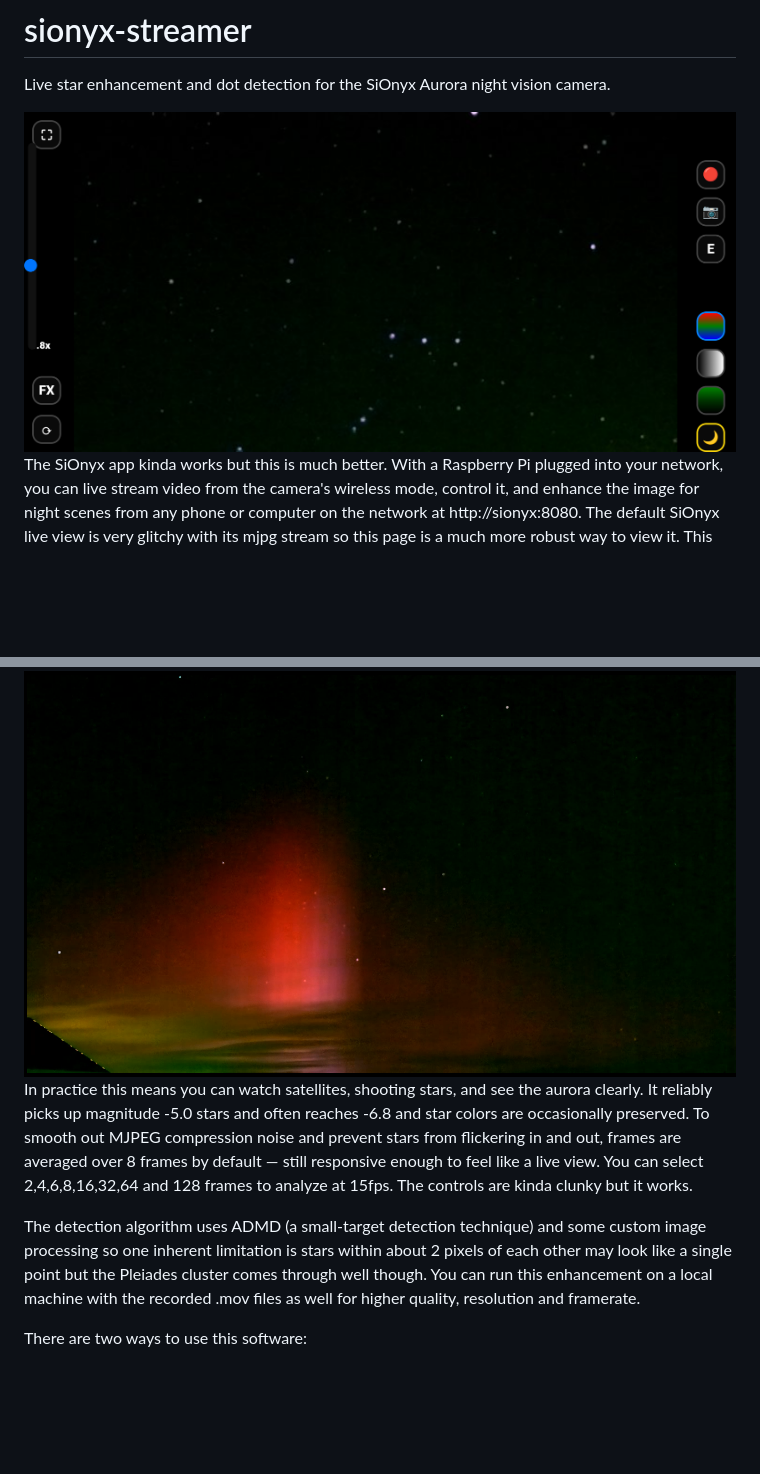
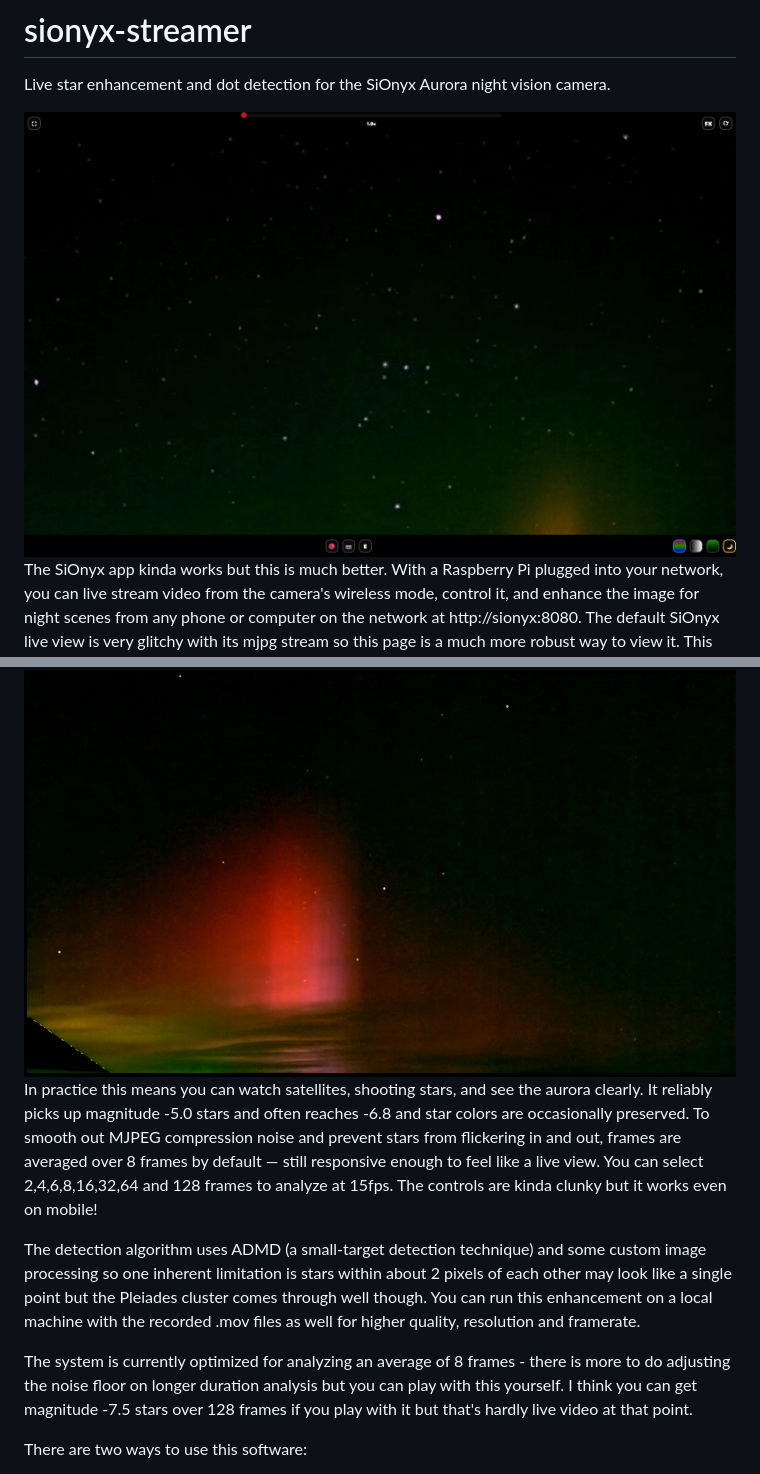
Before and after one commit to davidchughes/sionyx-streamer, a Markdown page: README.md, 2 parts joined by grey strips. GitHub-like rendering; pictures changed too: interface.jpg (added); blank space fills up the shorter version.

Commit message:
Interface images

```diff
--- a/README.md
+++ b/README.md
@@ -2,15 +2,16 @@
 
 Live star enhancement and dot detection for the SiOnyx Aurora night vision camera.
 
-![mobile interface](mobile.png)
+![browser interface](interface.jpg)
 The SiOnyx app kinda works but this is much better.  With a Raspberry Pi plugged into your network, you can live stream video from the camera's wireless mode, control it, and enhance the image for night scenes from any phone or computer on the network at http://sionyx:8080. The default SiOnyx live view is very glitchy with its mjpg stream so this page is a much more robust way to view it. This web interface lets you see the RAW and the FX enhanced stream. Within the FX stream you can select between light and dark mode.  Dark mode does a lot for seeing stars. This web interface also controls zoom, record, photo, and change color modes. Keep the camera quite close to the Raspberry Pi since its wifi is weak and it will drop frames.
 ![Orion RAW vs FX Dark](Orion_side_by_side.gif)
 The SiOnyx sensor has an unusual low-light response curve that produces false color in dark areas — blacks tend to be quite red, green, or blue. Correcting this with a simple curves adjustment throws away detail. The dark mode enhancement in this software handles that more carefully: it lifts signal of small dots while keeping the background fairly black as you'd expect from in astrophotography.
 ![Aurora at 38deg](Aurora.png)
-In practice this means you can watch satellites, shooting stars, and see the aurora clearly. It reliably picks up magnitude -5.0 stars and often reaches -6.8 and star colors are occasionally preserved. To smooth out MJPEG compression noise and prevent stars from flickering in and out, frames are averaged over 8 frames by default — still responsive enough to feel like a live view.  You can select 2,4,6,8,16,32,64 and 128 frames to analyze at 15fps. The controls are kinda clunky but it works.
+In practice this means you can watch satellites, shooting stars, and see the aurora clearly. It reliably picks up magnitude -5.0 stars and often reaches -6.8 and star colors are occasionally preserved. To smooth out MJPEG compression noise and prevent stars from flickering in and out, frames are averaged over 8 frames by default — still responsive enough to feel like a live view.  You can select 2,4,6,8,16,32,64 and 128 frames to analyze at 15fps. The controls are kinda clunky but it works even on mobile!
 
 The detection algorithm uses ADMD (a small-target detection technique) and some custom image processing so one inherent limitation is stars within about 2 pixels of each other may look like a single point but the Pleiades cluster comes through well though. You can run this enhancement on a local machine with the recorded .mov files as well for higher quality, resolution and framerate.
 
+The system is currently optimized for analyzing an average of 8 frames - there is more to do adjusting the noise floor on longer duration analysis but you can play with this yourself.  I think you can get magnitude -7.5 stars over 128 frames if you play with it but that's hardly live video at that point.
 
 There are two ways to use this software:
 
```
